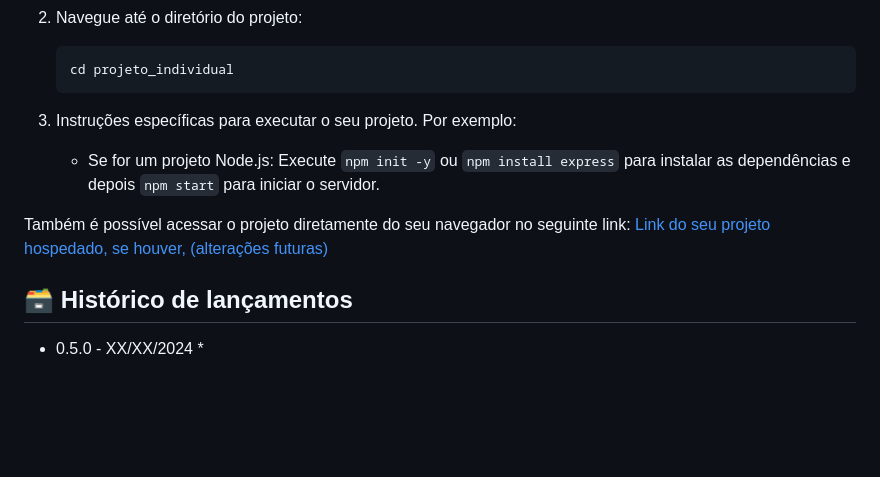
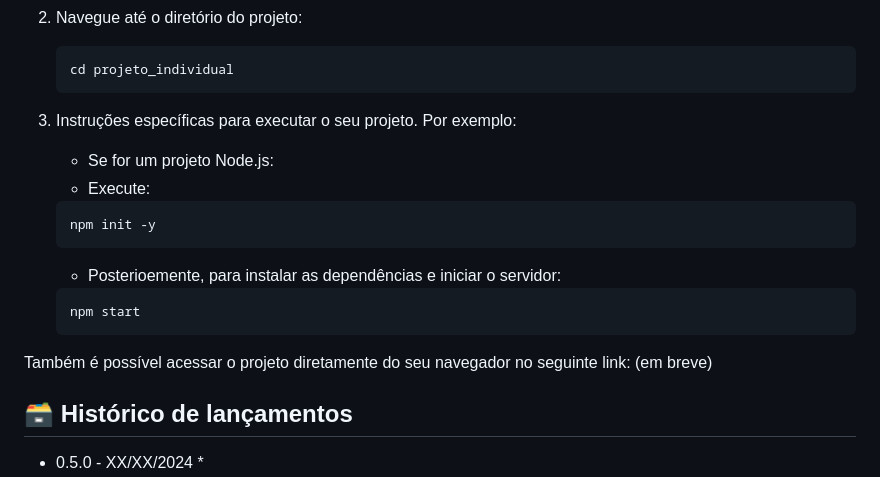
Before and after one commit to MariaEduarda-lab/projeto_individual, a Markdown page: readme.md, the part around the change. Drawn GitHub-style; blank space fills up the shorter version.

Commit message:
fix: correção de readme e adição de descrição da seção 3

````diff
--- a/readme.md
+++ b/readme.md
@@ -87,9 +87,17 @@ Dentre os arquivos e pastas presentes na raiz do projeto, definem-se:
     ```
 
 3. Instruções específicas para executar o seu projeto. Por exemplo:
-    - Se for um projeto Node.js: Execute ```npm init -y``` ou ```npm install express``` para instalar as dependências e depois ```npm start``` para iniciar o servidor.
+    - Se for um projeto Node.js:
+    - Execute:
+    ```sh
+    npm init -y
+    ```
+    - Posterioemente, para instalar as dependências e iniciar o servidor:
+    ```sh
+    npm start
+    ```
 
-Também é possível acessar o projeto diretamente do seu navegador no seguinte link: [Link do seu projeto hospedado, se houver, (alterações futuras)](<https://seuprojeto.com.br/>)
+Também é possível acessar o projeto diretamente do seu navegador no seguinte link: (em breve)
 
 ## 🗃 Histórico de lançamentos
 
````
Also changed, not shown: documentos/wad.md (+3 -2 lines).
